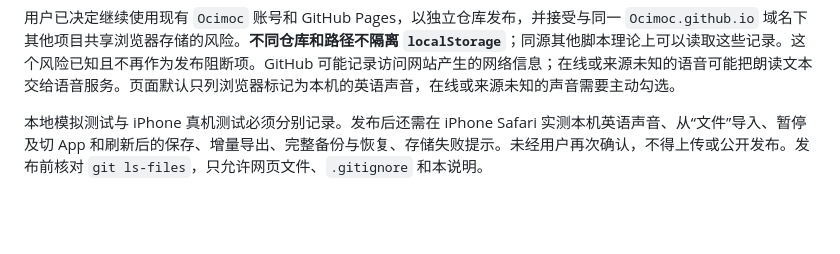
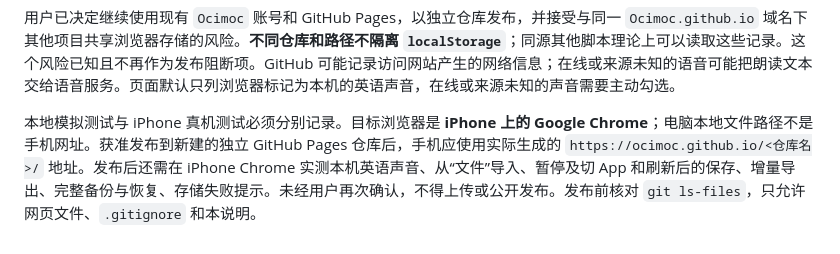
Before and after one commit to Ocimoc/mobile-blind-listening-pages, a Markdown page: README.md, the part around the change. Rendered like a GitHub page; blank space fills up the shorter version.

Commit message:
Clarify iPhone Chrome deployment target

```diff
--- a/README.md
+++ b/README.md
@@ -12,4 +12,4 @@
 
 用户已决定继续使用现有 `Ocimoc` 账号和 GitHub Pages，以独立仓库发布，并接受与同一 `Ocimoc.github.io` 域名下其他项目共享浏览器存储的风险。**不同仓库和路径不隔离 `localStorage`**；同源其他脚本理论上可以读取这些记录。这个风险已知且不再作为发布阻断项。GitHub 可能记录访问网站产生的网络信息；在线或来源未知的语音可能把朗读文本交给语音服务。页面默认只列浏览器标记为本机的英语声音，在线或来源未知的声音需要主动勾选。
 
-本地模拟测试与 iPhone 真机测试必须分别记录。发布后还需在 iPhone Safari 实测本机英语声音、从“文件”导入、暂停及切 App 和刷新后的保存、增量导出、完整备份与恢复、存储失败提示。未经用户再次确认，不得上传或公开发布。发布前核对 `git ls-files`，只允许网页文件、`.gitignore` 和本说明。
+本地模拟测试与 iPhone 真机测试必须分别记录。目标浏览器是 **iPhone 上的 Google Chrome**；电脑本地文件路径不是手机网址。获准发布到新建的独立 GitHub Pages 仓库后，手机应使用实际生成的 `https://ocimoc.github.io/<仓库名>/` 地址。发布后还需在 iPhone Chrome 实测本机英语声音、从“文件”导入、暂停及切 App 和刷新后的保存、增量导出、完整备份与恢复、存储失败提示。未经用户再次确认，不得上传或公开发布。发布前核对 `git ls-files`，只允许网页文件、`.gitignore` 和本说明。
```
